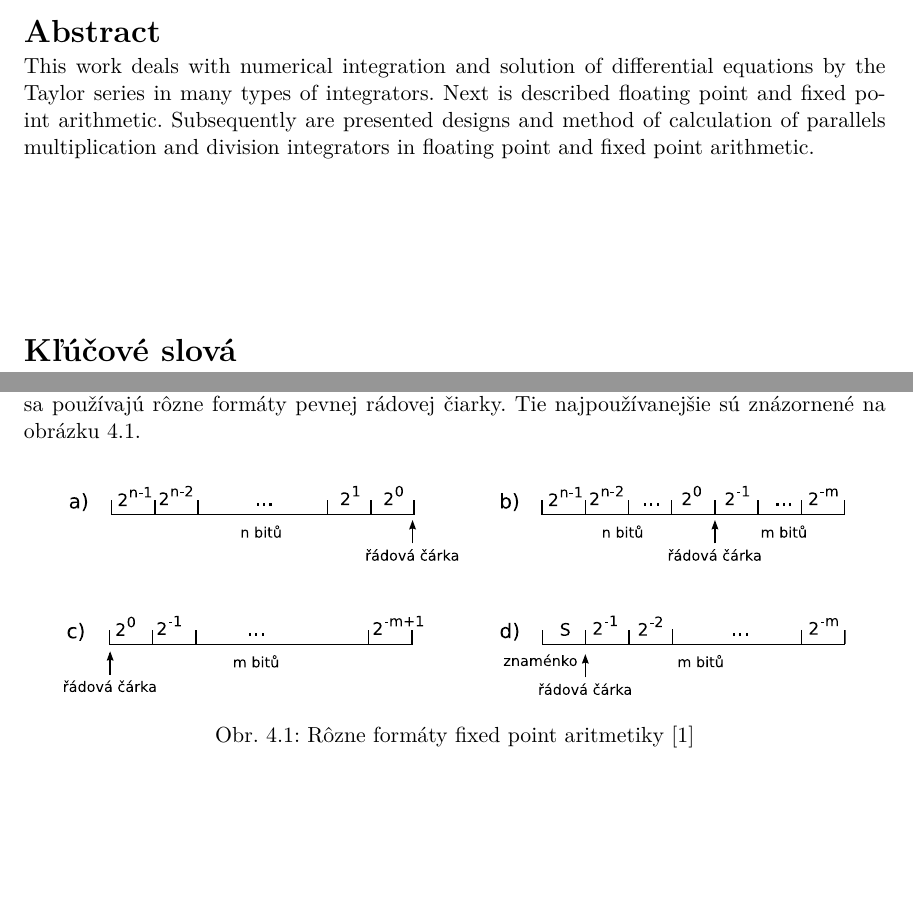
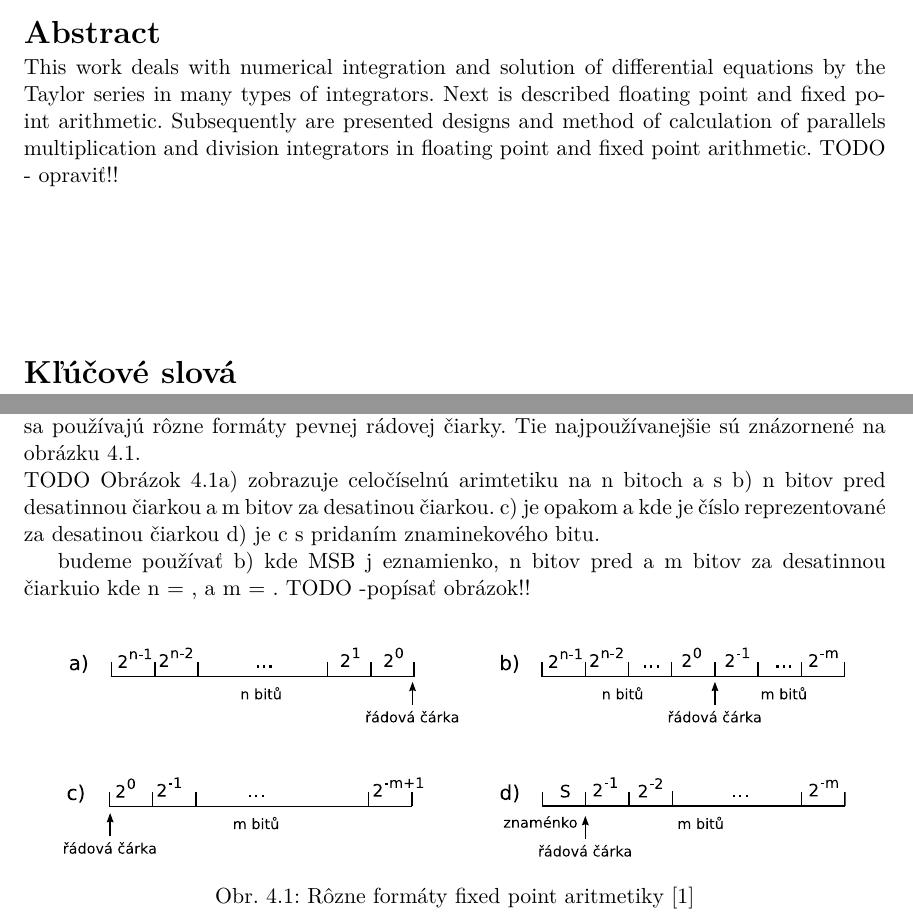
Before and after one commit to fmatecny/DP-latex, a LaTeX thesis (projekt.tex, which reads projekt-01-kapitoly-chapters.tex): two parts of pages 2 and 11 of 28, joined at a grey line, cut so that both start at the same text, the shorter picture padded with empty space. Compiled offline with pdfLaTeX.

Commit message:
FIX: erors from semestral project, added TODO

```diff
--- a/projekt-01-kapitoly-chapters.tex
+++ b/projekt-01-kapitoly-chapters.tex
@@ -174,6 +174,14 @@ Podrobný prevod je uvedený v~prílohe~\ref{priloha_delenie} a je prevzatý z~m
 
 \section{Pevná rádová čiarka}
 Pri počítaní v~pevnej rádovej čiarke sú čísla reprezentované na $ k $ bitoch v~tvare $ N.M $, kde prvých $ N $ bitov tvorí časť čísla pred desatinnou čiarkou, a zostávajúcich $ M $ bitov tvorí číslo za desatinnou čiarkou. Pozícia desatinnej čiarky je dopredu známa. V~závislosti od jej pozície sa používajú rôzne formáty pevnej rádovej čiarky. Tie najpoužívanejšie sú znázornené na obrázku~\ref{formatfixpoint}.
+\\ TODO
+Obrázok \ref{formatfixpoint}a) zobrazuje celočíselnú arimtetiku na n bitoch a s
+b) n bitov pred desatinnou čiarkou a m bitov za desatinou čiarkou.
+c) je opakom a kde je číslo reprezentované za desatinou čiarkou
+d) je c s pridaním znaminekového bitu.
+
+budeme používať b) kde MSB j eznamienko, n bitov pred a m bitov za desatinnou čiarkuio kde n = , a m = .
+ TODO -popísať obrázok!!
 
 \bigskip
 \begin{figure}[h]
--- a/projekt.tex
+++ b/projekt.tex
@@ -102,7 +102,7 @@
   year=2018,             % rok odevzdání / year of submission
   date=\today,           % datum odevzdání / submission date
   %Nazev prace / thesis title
-  title.cs={Hardvérová realizácia numerického integrátora s metódou vyššieho rádu},  % název práce v češtině či slovenštině (dle zadání) / thesis title in czech language (according to assignment)
+  title.cs={Hardvérová realizácia numerického \newline integrátora s metódou vyššieho rádu},  % název práce v češtině či slovenštině (dle zadání) / thesis title in czech language (according to assignment)
   title.en={Hardware Realization of Higher Order Numerical Integrator}, % název práce v angličtině / thesis title in english
   %title.length={14.5cm}, % nastavení délky bloku s titulkem pro úpravu zalomení řádku (lze definovat zde nebo níže) / setting the length of a block with a thesis title for adjusting a line break (can be defined here or below)
   %Autor / Author
@@ -123,7 +123,7 @@
   keywords.en={diferential equnation, numeric integration, Taylor series, fixed point, floating point, integrator}, % klíčová slova v anglickém jazyce / keywords in english
   % Abstrakt / Abstract
   abstract.cs={Práca popisuje numerickú integráciu a riešenie diferenciálnych rovníc pomocou metódy Taylorovej rady v rôznych typoch integrátorov. Ďalej je popísaná aritmetika pevnej a pohyblivej rádovej čiarky. Následne sú predstavené návrhy a spôsob výpočtu paralelných integrátorov s operáciou násobenia a delania v prevedení pevnej a pohyblivej rádovej čiarky.}, % abstrakt v českém či slovenském jazyce / abstract in czech or slovak language
-  abstract.en={This work deals with numerical integration and solution of differential equations by the Taylor series in many types of integrators. Next is described floating point and fixed point arithmetic. Subsequently are presented designs and method of calculation of parallels multiplication and division integrators in floating point and fixed point arithmetic.}, % abstrakt v anglickém jazyce / abstract in english
+  abstract.en={This work deals with numerical integration and solution of differential equations by the Taylor series in many types of integrators. Next is described floating point and fixed point arithmetic. Subsequently are presented designs and method of calculation of parallels multiplication and division integrators in floating point and fixed point arithmetic. TODO - opraviť!!}, % abstrakt v anglickém jazyce / abstract in english
   % Prohlášení (u anglicky psané práce anglicky, u slovensky psané práce slovensky) / Declaration (for thesis in english should be in english)
   declaration={Prehlasujem, že som túto diplomovú prácu vypracoval samostatne pod vedením pána Ing. Václava Šátka, Ph.D. Uviedol som všetky literárne pramene a publikáce, z ktorých
 som čerpal.},
```
Also changed, not shown: projekt-20-literatura-bibliography.bib (+2 -2 lines), projekt.bbl, projekt.pdf, 4 other files.
